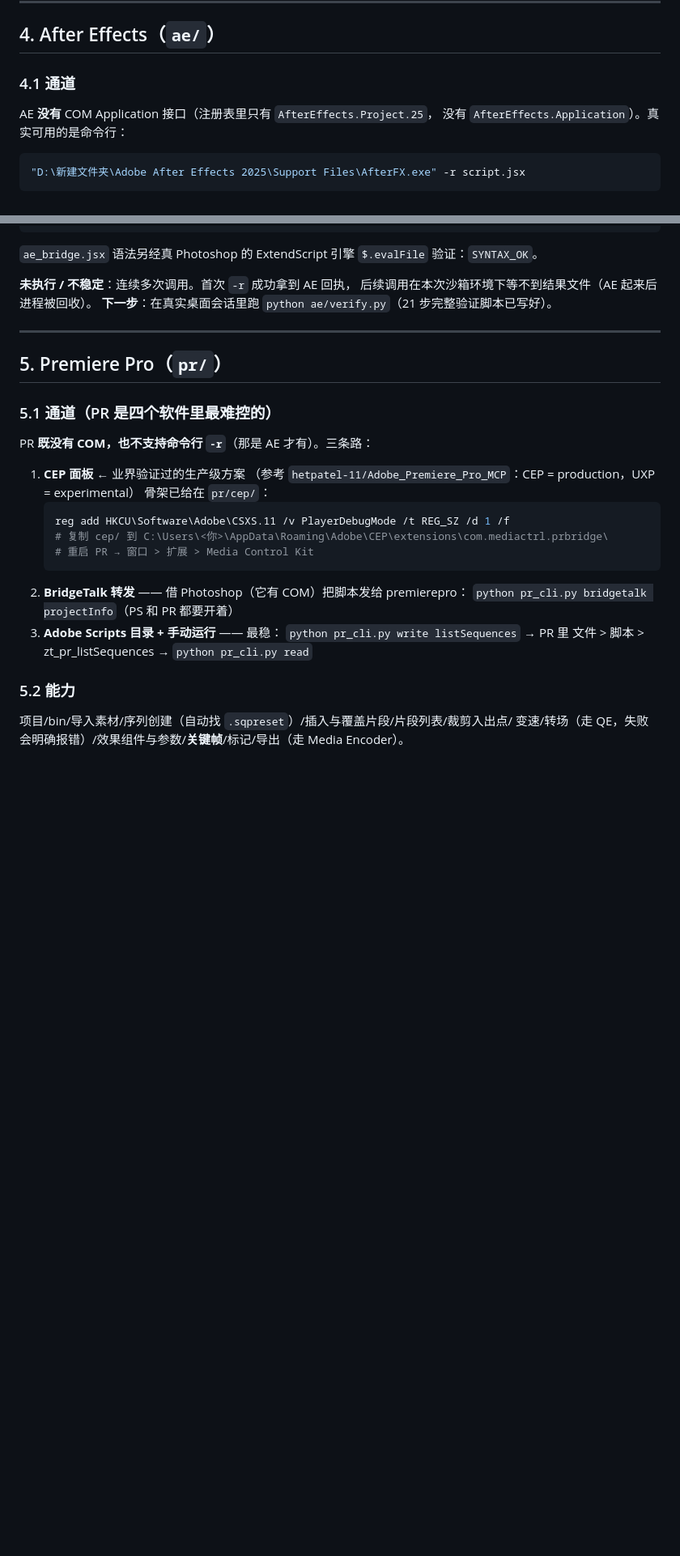
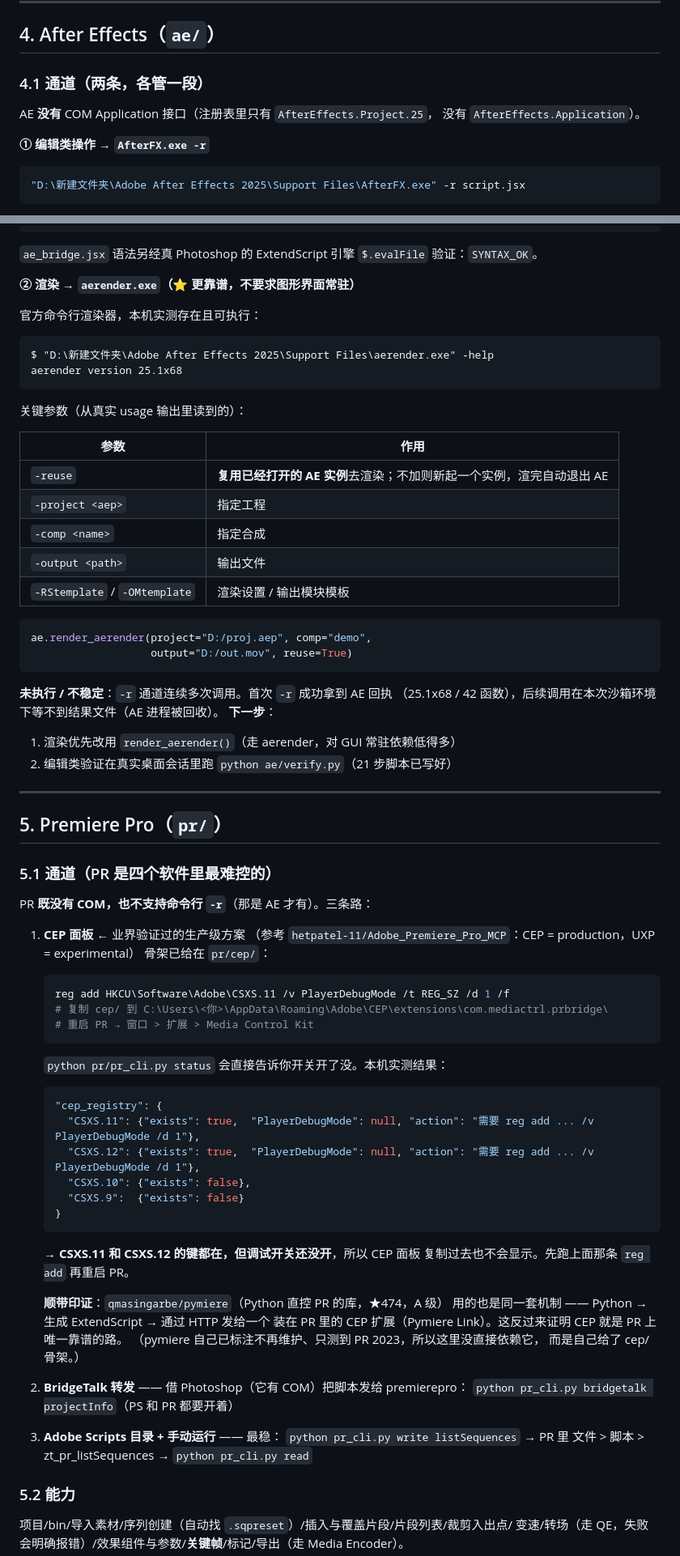
Before and after one commit to claudepnlueilwiuqa14-netizen/media-control-kit, a Markdown page: README.md, 2 parts joined by grey strips. Shown at 81% size. Rendered like a GitHub page; blank space fills up the shorter version.

````diff
--- a/README.md
+++ b/README.md
@@ -252,10 +252,12 @@ ps.call("exportPNG", "D:/out.png")
 
 ## 4. After Effects（`ae/`）
 
-### 4.1 通道
+### 4.1 通道（两条，各管一段）
 
 AE **没有** COM Application 接口（注册表里只有 `AfterEffects.Project.25`，
-没有 `AfterEffects.Application`）。真实可用的是命令行：
+没有 `AfterEffects.Application`）。
+
+**① 编辑类操作 → `AfterFX.exe -r`**
 
 ```bash
 "D:\新建文件夹\Adobe After Effects 2025\Support Files\AfterFX.exe" -r script.jsx
@@ -295,9 +297,35 @@ python ae/ae_cli.py selftest
 
 `ae_bridge.jsx` 语法另经真 Photoshop 的 ExtendScript 引擎 `$.evalFile` 验证：`SYNTAX_OK`。
 
-**未执行 / 不稳定**：连续多次调用。首次 `-r` 成功拿到 AE 回执，
-后续调用在本次沙箱环境下等不到结果文件（AE 起来后进程被回收）。
-**下一步**：在真实桌面会话里跑 `python ae/verify.py`（21 步完整验证脚本已写好）。
+**② 渲染 → `aerender.exe`（⭐ 更靠谱，不要求图形界面常驻）**
+
+官方命令行渲染器，本机实测存在且可执行：
+
+```
+$ "D:\新建文件夹\Adobe After Effects 2025\Support Files\aerender.exe" -help
+aerender version 25.1x68
+```
+
+关键参数（从真实 usage 输出里读到的）：
+
+| 参数 | 作用 |
+|---|---|
+| `-reuse` | **复用已经打开的 AE 实例**去渲染；不加则新起一个实例，渲完自动退出 AE |
+| `-project <aep>` | 指定工程 |
+| `-comp <name>` | 指定合成 |
+| `-output <path>` | 输出文件 |
+| `-RStemplate` / `-OMtemplate` | 渲染设置 / 输出模块模板 |
+
+```python
+ae.render_aerender(project="D:/proj.aep", comp="demo",
+                   output="D:/out.mov", reuse=True)
+```
+
+**未执行 / 不稳定**：`-r` 通道连续多次调用。首次 `-r` 成功拿到 AE 回执
+（25.1x68 / 42 函数），后续调用在本次沙箱环境下等不到结果文件（AE 进程被回收）。
+**下一步**：
+1. 渲染优先改用 `render_aerender()`（走 aerender，对 GUI 常驻依赖低得多）
+2. 编辑类验证在真实桌面会话里跑 `python ae/verify.py`（21 步脚本已写好）
 
 ---
 
@@ -315,6 +343,24 @@ PR **既没有 COM，也不支持命令行 `-r`**（那是 AE 才有）。三条
    # 复制 cep/ 到 C:\Users\<你>\AppData\Roaming\Adobe\CEP\extensions\com.mediactrl.prbridge\
    # 重启 PR → 窗口 > 扩展 > Media Control Kit
    ```
+   `python pr/pr_cli.py status` 会直接告诉你开关开了没。本机实测结果：
+
+   ```json
+   "cep_registry": {
+     "CSXS.11": {"exists": true,  "PlayerDebugMode": null, "action": "需要 reg add ... /v PlayerDebugMode /d 1"},
+     "CSXS.12": {"exists": true,  "PlayerDebugMode": null, "action": "需要 reg add ... /v PlayerDebugMode /d 1"},
+     "CSXS.10": {"exists": false},
+     "CSXS.9":  {"exists": false}
+   }
+   ```
+   → **CSXS.11 和 CSXS.12 的键都在，但调试开关还没开**，所以 CEP 面板
+   复制过去也不会显示。先跑上面那条 `reg add` 再重启 PR。
+
+   **顺带印证**：`qmasingarbe/pymiere`（Python 直控 PR 的库，★474，A 级）
+   用的也是同一套机制 —— Python → 生成 ExtendScript → 通过 HTTP 发给一个
+   装在 PR 里的 CEP 扩展（Pymiere Link）。这反过来证明 CEP 就是 PR 上唯一靠谱的路。
+   （pymiere 自己已标注不再维护、只测到 PR 2023，所以这里没直接依赖它，
+   而是自己给了 cep/ 骨架。）
 2. **BridgeTalk 转发** —— 借 Photoshop（它有 COM）把脚本发给 premierepro：
    `python pr_cli.py bridgetalk projectInfo`（PS 和 PR 都要开着）
 3. **Adobe Scripts 目录 + 手动运行** —— 最稳：
````
Also changed, not shown: other parts of README.md (+1 -1 lines).
